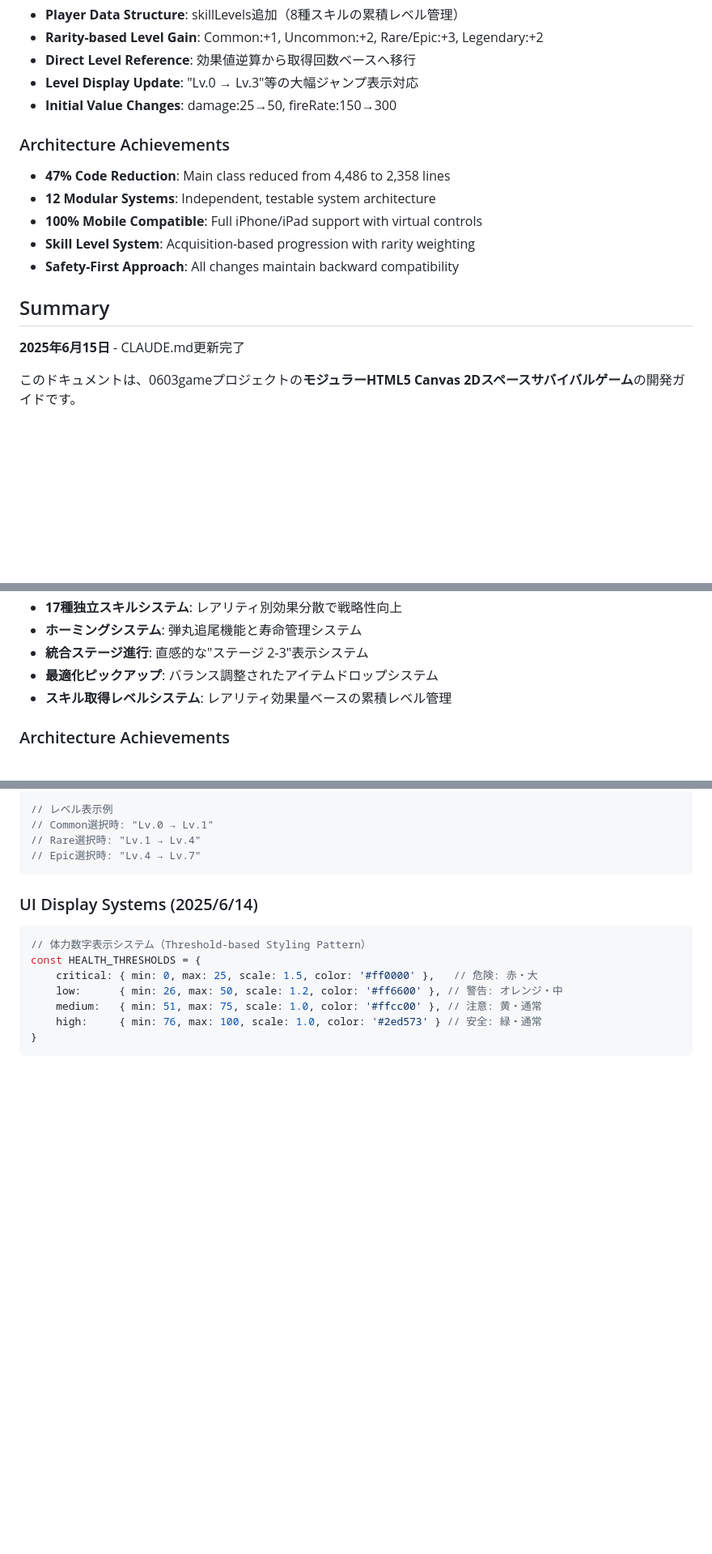
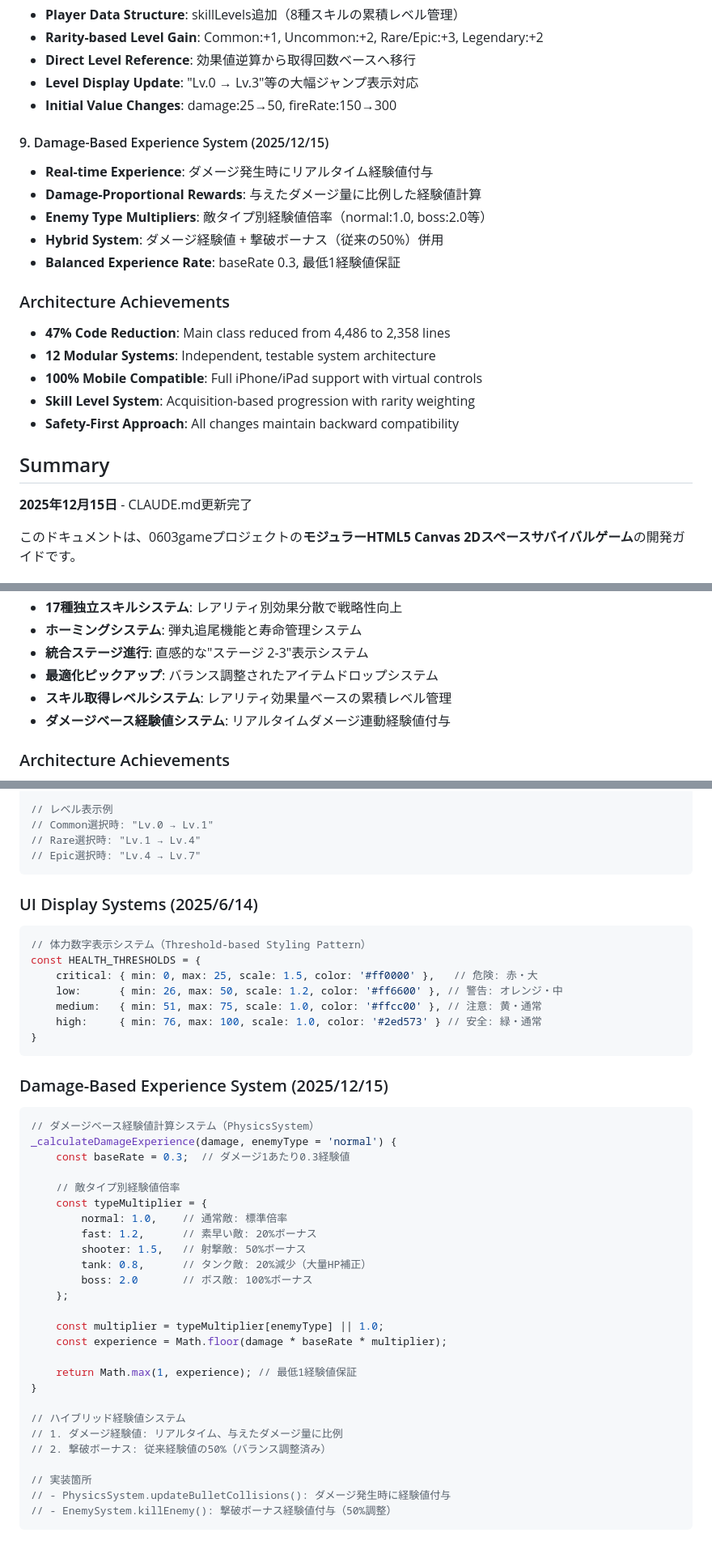
Before and after one commit to YusukeTano/0603game-tano-public, a Markdown page: CLAUDE.md, 3 parts joined by grey strips. Shown at 81% size. Rendered like a GitHub page; blank space fills up the shorter version.

Commit message:
CLAUDE.md更新: ダメージベース経験値システム実装記録
- ダメージベース経験値システムの技術仕様を追加
- ハイブリッド経験値システム（ダメージ連動 + 撃破ボーナス）
- 敵タイプ別経験値倍率の詳細設定
- 日付を2025/12/15に更新
- Recent Improvements章に新システム追加

🤖 Generated with [Claude Code](https://claude.ai/code)

Co-Authored-By: Claude <noreply@anthropic.com>

````diff
--- a/CLAUDE.md
+++ b/CLAUDE.md
@@ -272,6 +272,13 @@ detectMobile() {
 - **Level Display Update**: "Lv.0 → Lv.3"等の大幅ジャンプ表示対応
 - **Initial Value Changes**: damage:25→50, fireRate:150→300
 
+#### 9. Damage-Based Experience System (2025/12/15)
+- **Real-time Experience**: ダメージ発生時にリアルタイム経験値付与
+- **Damage-Proportional Rewards**: 与えたダメージ量に比例した経験値計算
+- **Enemy Type Multipliers**: 敵タイプ別経験値倍率（normal:1.0, boss:2.0等）
+- **Hybrid System**: ダメージ経験値 + 撃破ボーナス（従来の50%）併用
+- **Balanced Experience Rate**: baseRate 0.3, 最低1経験値保証
+
 ### Architecture Achievements
 - **47% Code Reduction**: Main class reduced from 4,486 to 2,358 lines
 - **12 Modular Systems**: Independent, testable system architecture
@@ -281,7 +288,7 @@ detectMobile() {
 
 ## Summary
 
-**2025年6月15日** - CLAUDE.md更新完了
+**2025年12月15日** - CLAUDE.md更新完了
 
 このドキュメントは、0603gameプロジェクトの**モジュラーHTML5 Canvas 2Dスペースサバイバルゲーム**の開発ガイドです。
 
@@ -294,6 +301,7 @@ detectMobile() {
 - **統合ステージ進行**: 直感的な"ステージ 2-3"表示システム
 - **最適化ピックアップ**: バランス調整されたアイテムドロップシステム
 - **スキル取得レベルシステム**: レアリティ効果量ベースの累積レベル管理
+- **ダメージベース経験値システム**: リアルタイムダメージ連動経験値付与
 
 ### Architecture Achievements
 **モジュラーアーキテクチャ移行100%完了** - 保守性・拡張性・パフォーマンスが大幅向上した次世代ゲームアーキテクチャを確立。
@@ -394,3 +402,33 @@ const HEALTH_THRESHOLDS = {
     high:     { min: 76, max: 100, scale: 1.0, color: '#2ed573' } // 安全: 緑・通常
 }
 ```
+
+### Damage-Based Experience System (2025/12/15)
+```javascript
+// ダメージベース経験値計算システム（PhysicsSystem）
+_calculateDamageExperience(damage, enemyType = 'normal') {
+    const baseRate = 0.3;  // ダメージ1あたり0.3経験値
+
+    // 敵タイプ別経験値倍率
+    const typeMultiplier = {
+        normal: 1.0,    // 通常敵: 標準倍率
+        fast: 1.2,      // 素早い敵: 20%ボーナス
+        shooter: 1.5,   // 射撃敵: 50%ボーナス
+        tank: 0.8,      // タンク敵: 20%減少（大量HP補正）
+        boss: 2.0       // ボス敵: 100%ボーナス
+    };
+
+    const multiplier = typeMultiplier[enemyType] || 1.0;
+    const experience = Math.floor(damage * baseRate * multiplier);
+
+    return Math.max(1, experience); // 最低1経験値保証
+}
+
+// ハイブリッド経験値システム
+// 1. ダメージ経験値: リアルタイム、与えたダメージ量に比例
+// 2. 撃破ボーナス: 従来経験値の50%（バランス調整済み）
+
+// 実装箇所
+// - PhysicsSystem.updateBulletCollisions(): ダメージ発生時に経験値付与
+// - EnemySystem.killEnemy(): 撃破ボーナス経験値付与（50%調整）
+```
````
Also changed, not shown: other parts of CLAUDE.md (+1 -1 lines).
